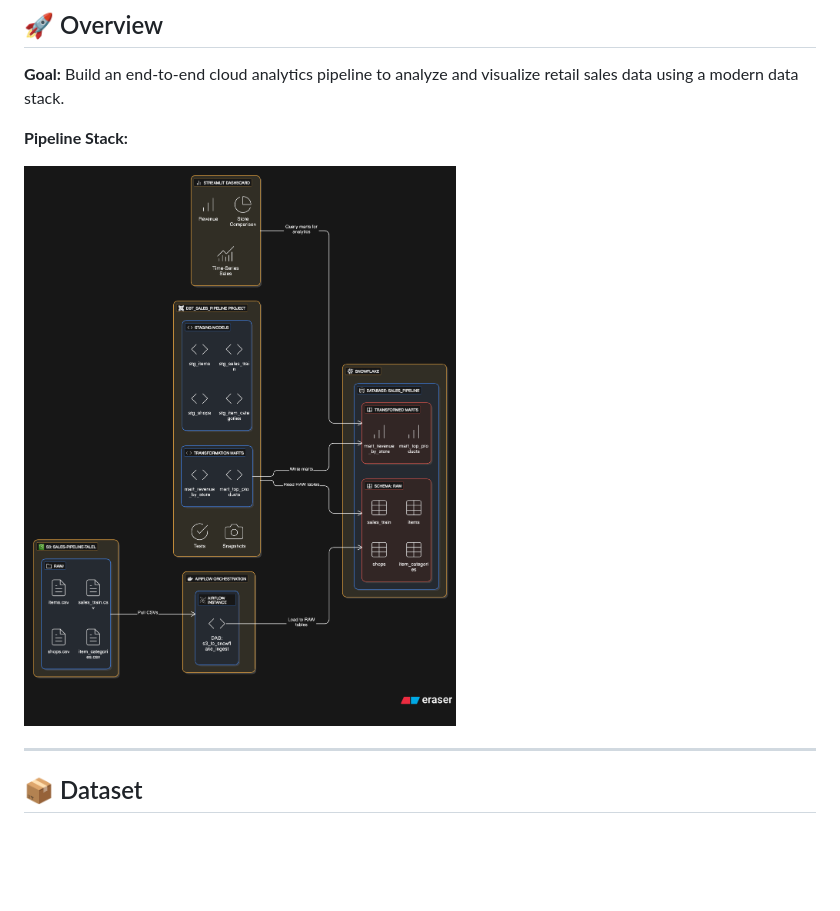
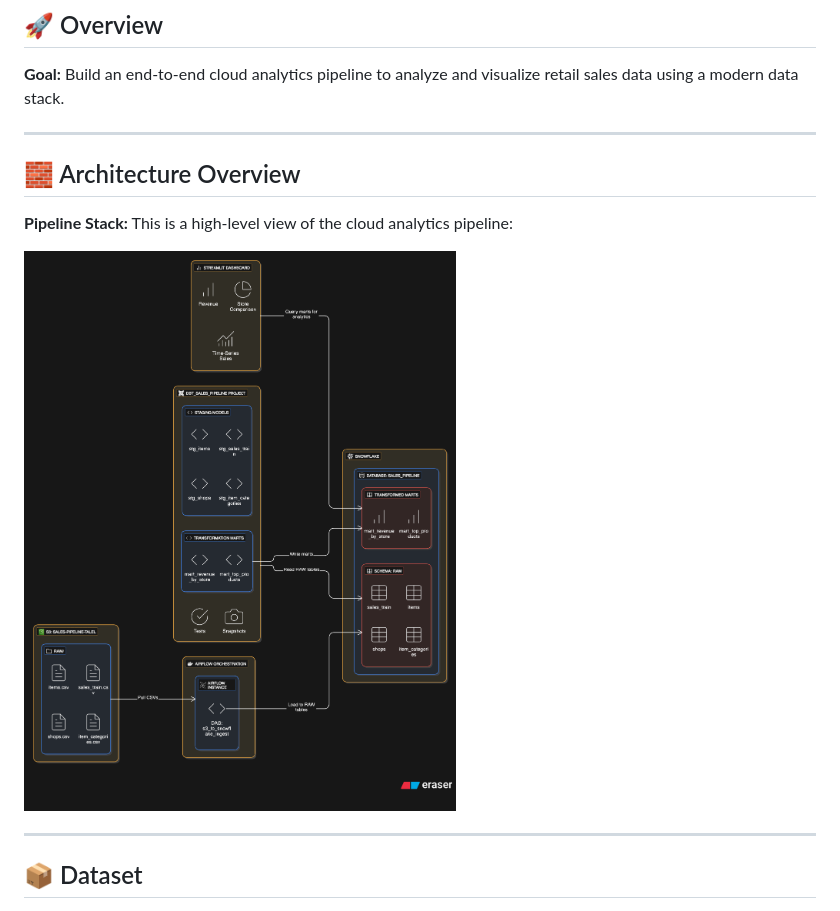
Before and after one commit to taleltaieb/sales_pipeline_cloud_final, a Markdown page: README.md, the part around the change printed below. GitHub-like rendering; blank space fills up the shorter version.

```diff
--- a/README.md
+++ b/README.md
@@ -15,5 +15,10 @@ A full-stack cloud analytics project that tracks sales performance across multip
 
 **Goal:** Build an end-to-end cloud analytics pipeline to analyze and visualize retail sales data using a modern data stack.
 
+---
+
+
+## 🧱 Architecture Overview
 **Pipeline Stack:**
+This is a high-level view of the cloud analytics pipeline:
 
```
Also changed, not shown: other parts of README.md (+3 -1 lines).
